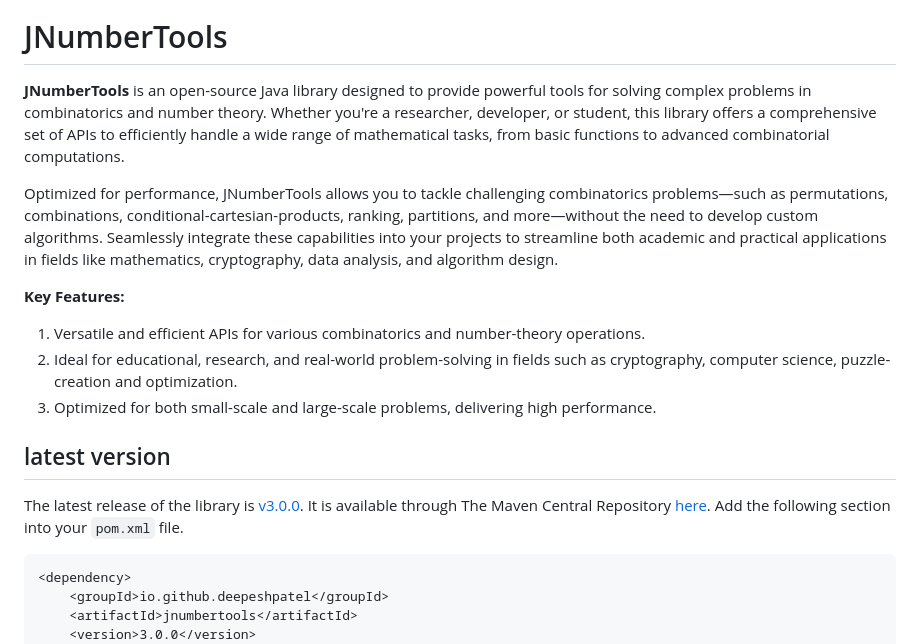
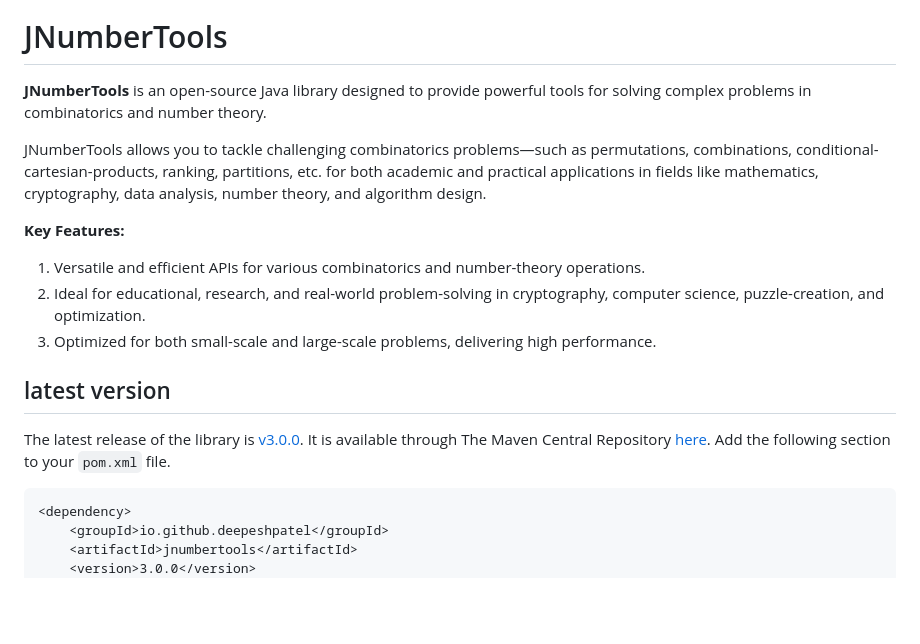
Before and after one commit to deepeshpatel/jnumbertools, a Markdown page: README.md, the part around the change. Rendered like a GitHub page; blank space fills up the shorter version.

````diff
--- a/README.md
+++ b/README.md
@@ -1,21 +1,21 @@
 ![JNumberTools](resources/JNumberTools_1280x640.png)
 
 # JNumberTools
-**JNumberTools** is an open-source Java library designed to provide powerful tools for solving complex problems in combinatorics and number theory. Whether you're a researcher, developer, or student, this library offers a comprehensive set of APIs to efficiently handle a wide range of mathematical tasks, from basic functions to advanced combinatorial computations.
+**JNumberTools** is an open-source Java library designed to provide powerful tools for solving complex problems in combinatorics and number theory.
 
-Optimized for performance, JNumberTools allows you to tackle challenging combinatorics problems—such as permutations, combinations, conditional-cartesian-products, ranking, partitions, and more—without the need to develop custom algorithms. Seamlessly integrate these capabilities into your projects to streamline both academic and practical applications in fields like mathematics, cryptography, data analysis, and algorithm design.
+JNumberTools allows you to tackle challenging combinatorics problems—such as permutations, combinations, conditional-cartesian-products, ranking, partitions, etc. for both academic and practical applications in fields like mathematics, cryptography, data analysis, number theory, and algorithm design.
 
 **Key Features:**
 
 1. Versatile and efficient APIs for various combinatorics and number-theory operations.
-2. Ideal for educational, research, and real-world problem-solving in fields such as cryptography, computer science, puzzle-creation and optimization.
+2. Ideal for educational, research, and real-world problem-solving in cryptography, computer science, puzzle-creation, and optimization.
 3. Optimized for both small-scale and large-scale problems, delivering high performance.
 
 
 ## latest version
 The latest release of the library is [v3.0.0](https://github.com/deepeshpatel/jnumbertools/releases/tag/v3.0.0).
 It is available through The Maven Central Repository [here](https://central.sonatype.com/search?q=jnumbertools&smo=true).
-Add the following section into your `pom.xml` file.
+Add the following section to your `pom.xml` file.
 
 ```xml
 <dependency>
````
